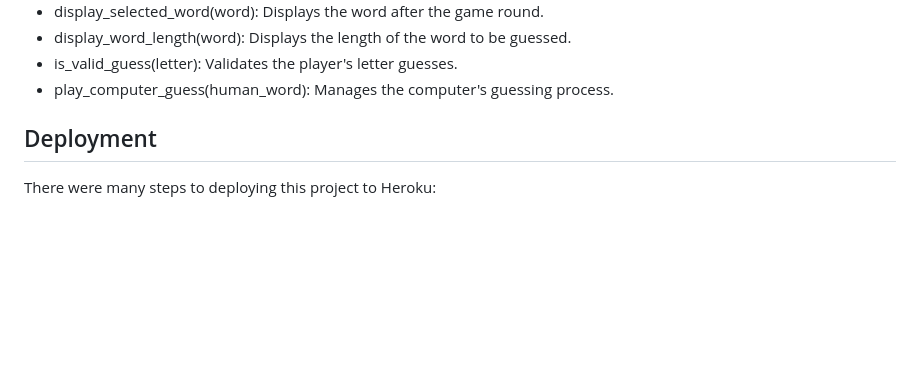
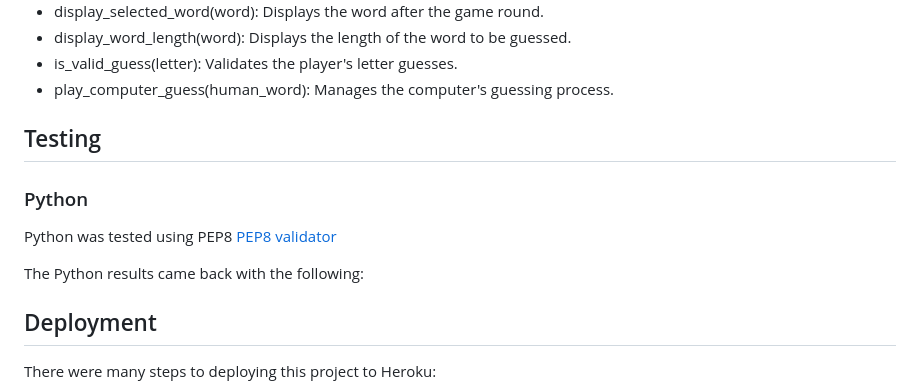
Before and after one commit to JB060/hangman, a Markdown page: README.md, the part around the change. Drawn GitHub-style; blank space fills up the shorter version.

```diff
--- a/README.md
+++ b/README.md
@@ -148,6 +148,14 @@ The main functions and their purposes are as follows:
  - is_valid_guess(letter): Validates the player's letter guesses.
  - play_computer_guess(human_word): Manages the computer's guessing process.
 
+
+## Testing
+
+### Python
+Python was tested using PEP8 [PEP8 validator](http://pep8online.com/)
+
+The Python results came back with the following:
+
 ## Deployment
 There were many steps to deploying this project to Heroku:
 
```
